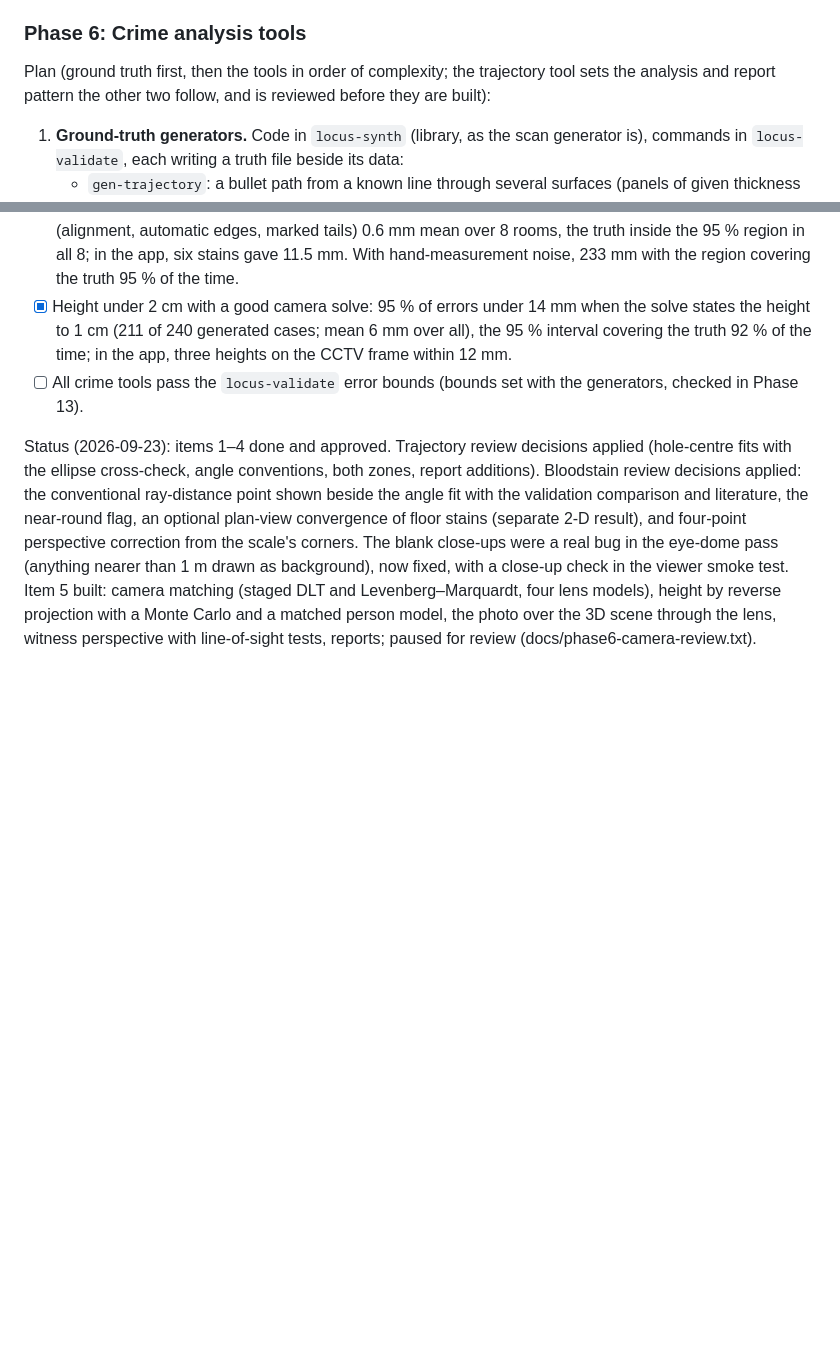
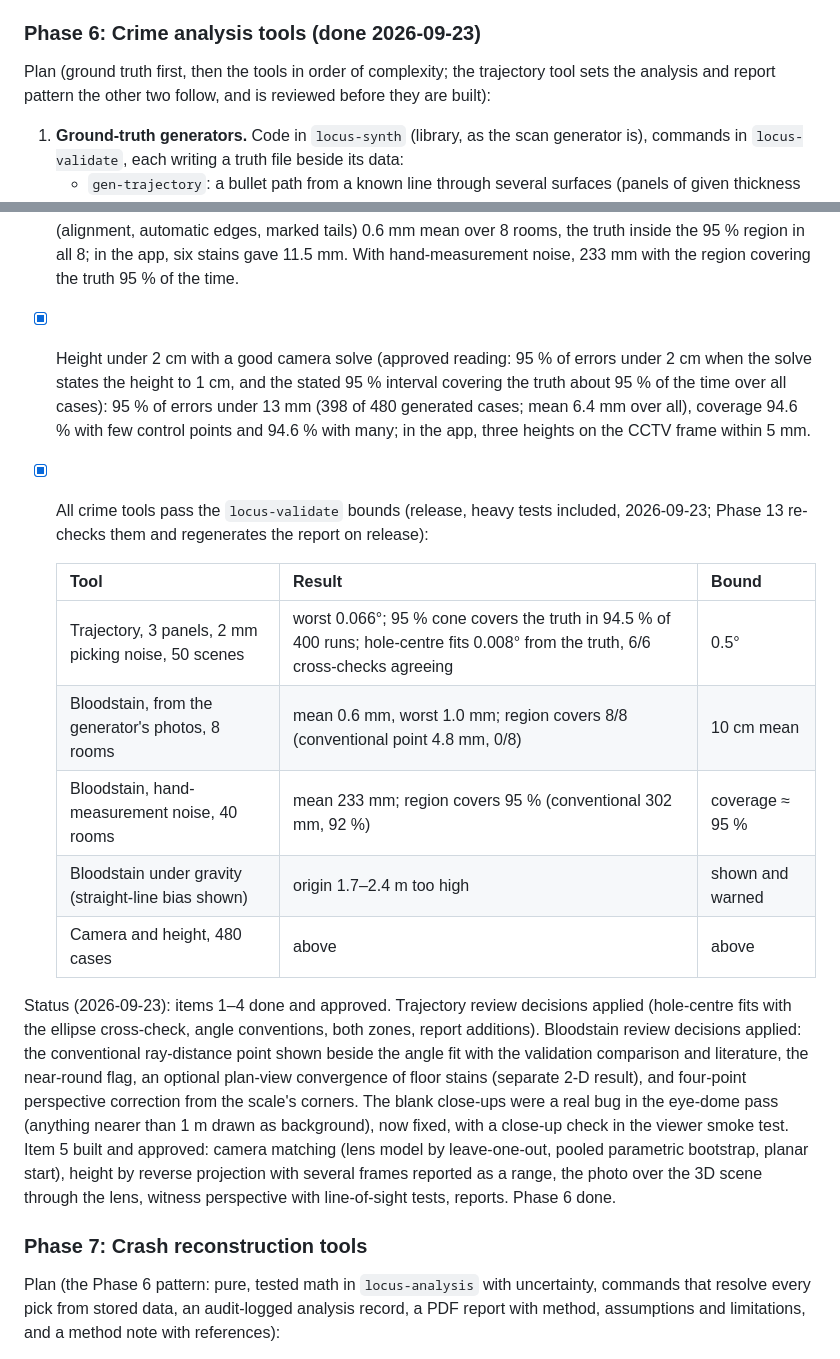
Before and after one commit to drfllcky13-droid/Locus, a Markdown page: docs/PROGRESS.md, 2 parts joined by grey strips. Drawn GitHub-style; blank space fills up the shorter version.

Commit message:
Progress: Phase 6 done with the full validation; Phase 7 plan
Co-Authored-By: Claude Opus 5.5 <noreply@anthropic.com>

```diff
--- a/docs/PROGRESS.md
+++ b/docs/PROGRESS.md
@@ -196,7 +196,7 @@ Known limitations (logged at approval, 2026-09-23):
 - **Pitched roofs need rectangular rooms.** Shed, gable and hip roofs are built only on four-cornered rooms square within 0.5°; any other outline gets a flat roof. Hip roofs on arbitrary outlines need a straight skeleton.
 - **Vehicle dimensions must be editable to real values before Phase 7.** Today a vehicle has length, width, height and wheelbase over a generic class profile. Crash reconstruction needs wheelbase, front and rear track, front and rear overhang, overall length and width that match a real vehicle's specification, with the model built from them (wheels placed by track and overhang, not by a class profile). To do at the start of Phase 7.
 
-### Phase 6: Crime analysis tools
+### Phase 6: Crime analysis tools (done 2026-09-23)
 
 Plan (ground truth first, then the tools in order of complexity; the trajectory tool sets the analysis and report pattern the other two follow, and is reviewed before they are built):
 
@@ -221,7 +221,20 @@ Item 5 in detail (2026-09-23):
 Acceptance criteria:
 - [x] Synthetic multi-surface trajectory recovered within 0.5°: worst 0.066° over 50 generated scenes (three panels, 2 mm picking noise), the stated 95 % cone covering the truth in 94.5 % of 400 runs; in the app, picking the generated scene's defects gave 0.105°.
 - [x] Area of origin mean error under 10 cm on clean synthetic data: from the generator's stain photos (alignment, automatic edges, marked tails) 0.6 mm mean over 8 rooms, the truth inside the 95 % region in all 8; in the app, six stains gave 11.5 mm. With hand-measurement noise, 233 mm with the region covering the truth 95 % of the time.
-- [x] Height under 2 cm with a good camera solve: 95 % of errors under 14 mm when the solve states the height to 1 cm (211 of 240 generated cases; mean 6 mm over all), the 95 % interval covering the truth 92 % of the time; in the app, three heights on the CCTV frame within 12 mm.
-- [ ] All crime tools pass the `locus-validate` error bounds (bounds set with the generators, checked in Phase 13).
+- [x] Height under 2 cm with a good camera solve (approved reading: 95 % of errors under 2 cm when the solve states the height to 1 cm, and the stated 95 % interval covering the truth about 95 % of the time over all cases): 95 % of errors under 13 mm (398 of 480 generated cases; mean 6.4 mm over all), coverage 94.6 % with few control points and 94.6 % with many; in the app, three heights on the CCTV frame within 5 mm.
+- [x] All crime tools pass the `locus-validate` bounds (release, heavy tests included, 2026-09-23; Phase 13 re-checks them and regenerates the report on release):
 
-Status (2026-09-23): items 1–4 done and approved. Trajectory review decisions applied (hole-centre fits with the ellipse cross-check, angle conventions, both zones, report additions). Bloodstain review decisions applied: the conventional ray-distance point shown beside the angle fit with the validation comparison and literature, the near-round flag, an optional plan-view convergence of floor stains (separate 2-D result), and four-point perspective correction from the scale's corners. The blank close-ups were a real bug in the eye-dome pass (anything nearer than 1 m drawn as background), now fixed, with a close-up check in the viewer smoke test. Item 5 built: camera matching (staged DLT and Levenberg–Marquardt, four lens models), height by reverse projection with a Monte Carlo and a matched person model, the photo over the 3D scene through the lens, witness perspective with line-of-sight tests, reports; paused for review (docs/phase6-camera-review.txt).
+  | Tool | Result | Bound |
+  |---|---|---|
+  | Trajectory, 3 panels, 2 mm picking noise, 50 scenes | worst 0.066°; 95 % cone covers the truth in 94.5 % of 400 runs; hole-centre fits 0.008° from the truth, 6/6 cross-checks agreeing | 0.5° |
+  | Bloodstain, from the generator's photos, 8 rooms | mean 0.6 mm, worst 1.0 mm; region covers 8/8 (conventional point 4.8 mm, 0/8) | 10 cm mean |
+  | Bloodstain, hand-measurement noise, 40 rooms | mean 233 mm; region covers 95 % (conventional 302 mm, 92 %) | coverage ≈ 95 % |
+  | Bloodstain under gravity (straight-line bias shown) | origin 1.7–2.4 m too high | shown and warned |
+  | Camera and height, 480 cases | above | above |
+
+Status (2026-09-23): items 1–4 done and approved. Trajectory review decisions applied (hole-centre fits with the ellipse cross-check, angle conventions, both zones, report additions). Bloodstain review decisions applied: the conventional ray-distance point shown beside the angle fit with the validation comparison and literature, the near-round flag, an optional plan-view convergence of floor stains (separate 2-D result), and four-point perspective correction from the scale's corners. The blank close-ups were a real bug in the eye-dome pass (anything nearer than 1 m drawn as background), now fixed, with a close-up check in the viewer smoke test. Item 5 built and approved: camera matching (lens model by leave-one-out, pooled parametric bootstrap, planar start), height by reverse projection with several frames reported as a range, the photo over the 3D scene through the lens, witness perspective with line-of-sight tests, reports. Phase 6 done.
+
+### Phase 7: Crash reconstruction tools
+
+Plan (the Phase 6 pattern: pure, tested math in `locus-analysis` with uncertainty, commands that resolve every pick from stored data, an audit-logged analysis record, a PDF report with method, assumptions and limitations, and a method note with references):
+
```
Also changed, not shown: other parts of docs/PROGRESS.md (+14 -0 lines).
